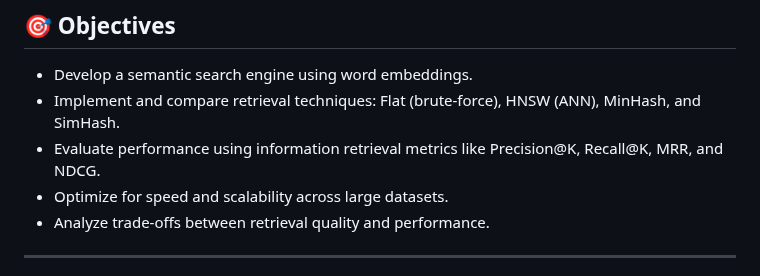
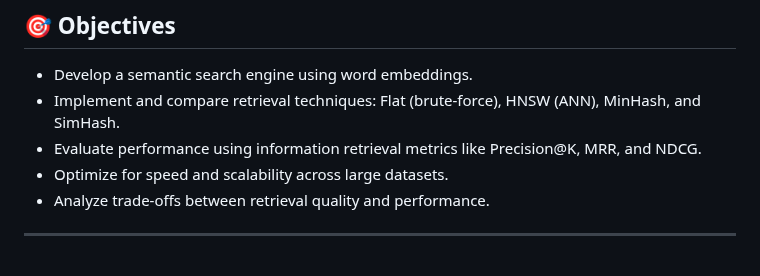
Before and after one commit to Sparky1743/Word-Embedding-Based-Search-Engine, a Markdown page: README.md, the part around the change. Drawn GitHub-style.

```diff
--- a/README.md
+++ b/README.md
@@ -15,7 +15,7 @@ The goal of this project is to build a semantic search engine that leverages wor
 
 - Develop a semantic search engine using word embeddings.
 - Implement and compare retrieval techniques: Flat (brute-force), HNSW (ANN), MinHash, and SimHash.
-- Evaluate performance using information retrieval metrics like Precision@K, Recall@K, MRR, and NDCG.
+- Evaluate performance using information retrieval metrics like Precision@K, MRR, and NDCG.
 - Optimize for speed and scalability across large datasets.
 - Analyze trade-offs between retrieval quality and performance.
 
```
